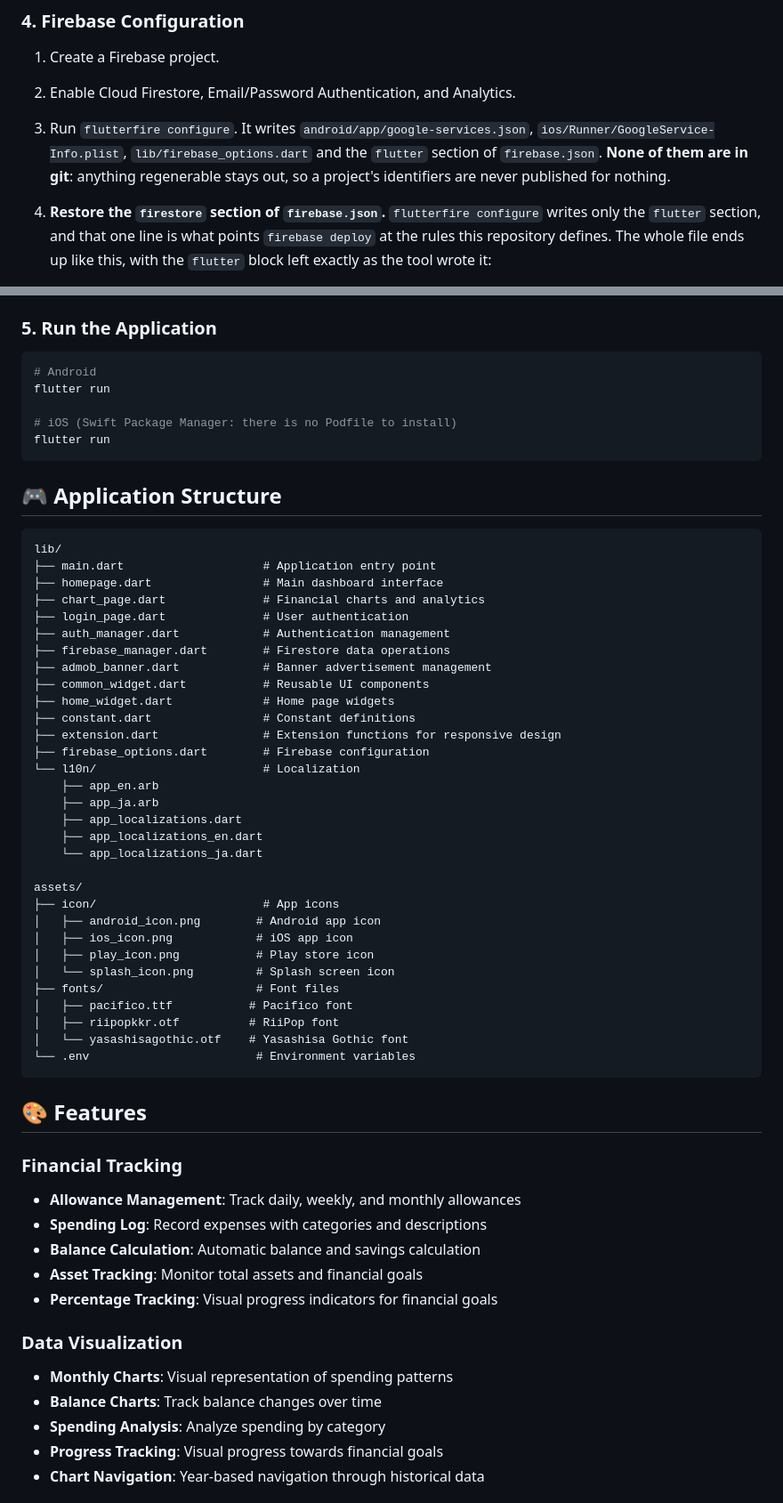
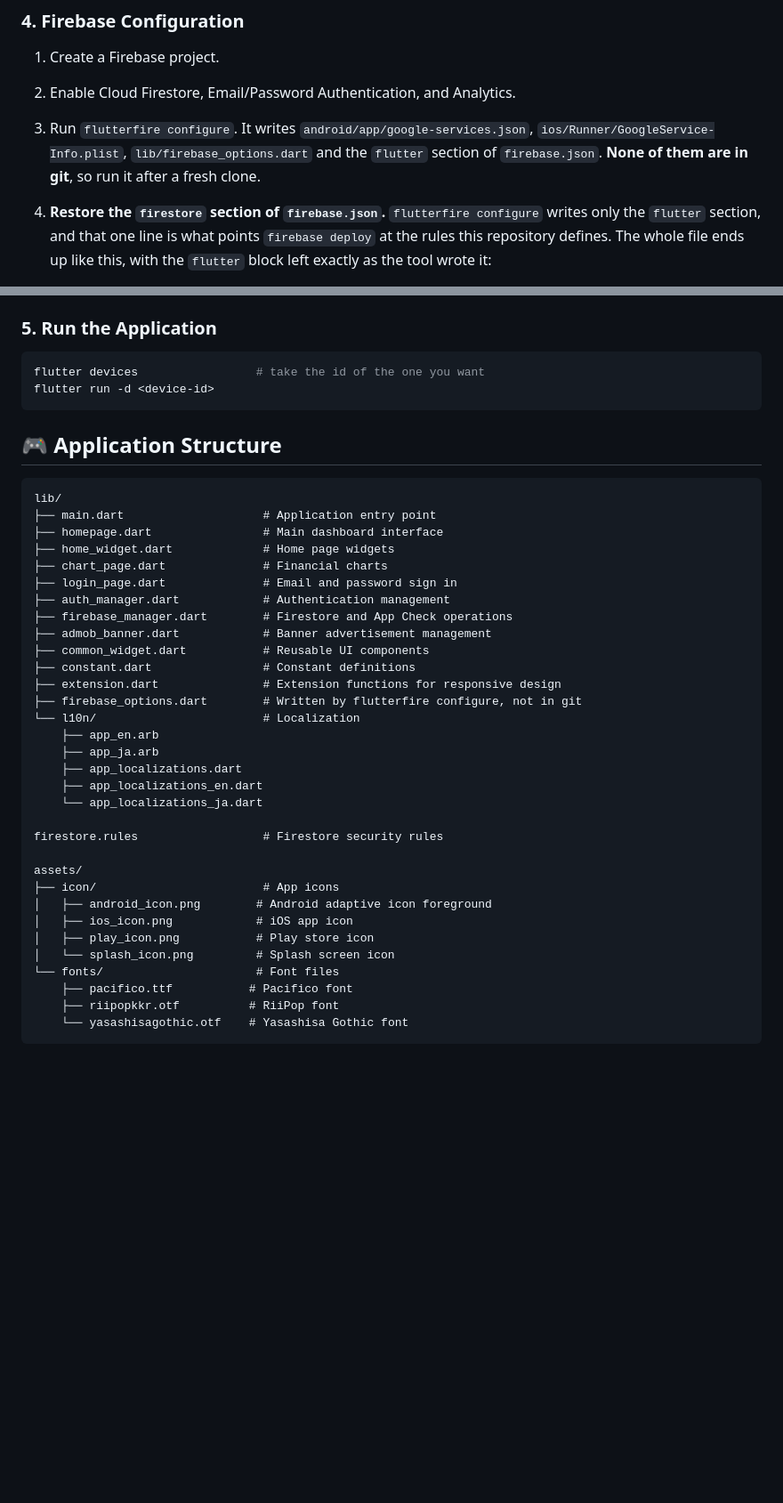
Before and after one commit to fcb1899v/kawaii_allowance_tracker, a Markdown page: README.md, 2 parts joined by grey strips. Shown at 89% size. GitHub-like rendering; blank space fills up the shorter version.

````diff
--- a/README.md
+++ b/README.md
@@ -87,7 +83,7 @@ debug signing config, which produces an artifact Play rejects.
 2. Enable Cloud Firestore, Email/Password Authentication, and Analytics.
 3. Run `flutterfire configure`.
    It writes `android/app/google-services.json`, `ios/Runner/GoogleService-Info.plist`, `lib/firebase_options.dart` and the `flutter` section of `firebase.json`.
-   **None of them are in git**: anything regenerable stays out, so a project's identifiers are never published for nothing.
+   **None of them are in git**, so run it after a fresh clone.
 4. **Restore the `firestore` section of `firebase.json`.**
    `flutterfire configure` writes only the `flutter` section, and that one line is what points `firebase deploy` at the rules this repository defines.
    The whole file ends up like this, with the `flutter` block left exactly as the tool wrote it:
@@ -110,11 +106,8 @@ debug signing config, which produces an artifact Play rejects.
 
 ### 5. Run the Application
 ```bash
-# Android
-flutter run
-
-# iOS (Swift Package Manager: there is no Podfile to install)
-flutter run
+flutter devices                 # take the id of the one you want
+flutter run -d <device-id>
 ```
 
 ## 🎮 Application Structure
@@ -123,16 +116,16 @@ flutter run
 lib/
 ├── main.dart                    # Application entry point
 ├── homepage.dart                # Main dashboard interface
-├── chart_page.dart              # Financial charts and analytics
-├── login_page.dart              # User authentication
+├── home_widget.dart             # Home page widgets
+├── chart_page.dart              # Financial charts
+├── login_page.dart              # Email and password sign in
 ├── auth_manager.dart            # Authentication management
-├── firebase_manager.dart        # Firestore data operations
+├── firebase_manager.dart        # Firestore and App Check operations
 ├── admob_banner.dart            # Banner advertisement management
 ├── common_widget.dart           # Reusable UI components
-├── home_widget.dart             # Home page widgets
 ├── constant.dart                # Constant definitions
 ├── extension.dart               # Extension functions for responsive design
-├── firebase_options.dart        # Firebase configuration
+├── firebase_options.dart        # Written by flutterfire configure, not in git
 └── l10n/                        # Localization
     ├── app_en.arb
     ├── app_ja.arb
@@ -140,32 +133,16 @@ lib/
     ├── app_localizations_en.dart
     └── app_localizations_ja.dart
 
+firestore.rules                  # Firestore security rules
+
 assets/
 ├── icon/                        # App icons
-│   ├── android_icon.png        # Android app icon
+│   ├── android_icon.png        # Android adaptive icon foreground
 │   ├── ios_icon.png            # iOS app icon
 │   ├── play_icon.png           # Play store icon
 │   └── splash_icon.png         # Splash screen icon
-├── fonts/                      # Font files
-│   ├── pacifico.ttf           # Pacifico font
-│   ├── riipopkkr.otf          # RiiPop font
-│   └── yasashisagothic.otf    # Yasashisa Gothic font
-└── .env                        # Environment variables
+└── fonts/                      # Font files
+    ├── pacifico.ttf           # Pacifico font
+    ├── riipopkkr.otf          # RiiPop font
+    └── yasashisagothic.otf    # Yasashisa Gothic font
 ```
-
-## 🎨 Features
-
-### Financial Tracking
-- **Allowance Management**: Track daily, weekly, and monthly allowances
-- **Spending Log**: Record expenses with categories and descriptions
-- **Balance Calculation**: Automatic balance and savings calculation
-- **Asset Tracking**: Monitor total assets and financial goals
-- **Percentage Tracking**: Visual progress indicators for financial goals
-
-### Data Visualization
-- **Monthly Charts**: Visual representation of spending patterns
-- **Balance Charts**: Track balance changes over time
-- **Spending Analysis**: Analyze spending by category
-- **Progress Tracking**: Visual progress towards financial goals
-- **Chart Navigation**: Year-based navigation through historical data
-
````
Also changed, not shown: other parts of README.md (+50 -104 lines).
